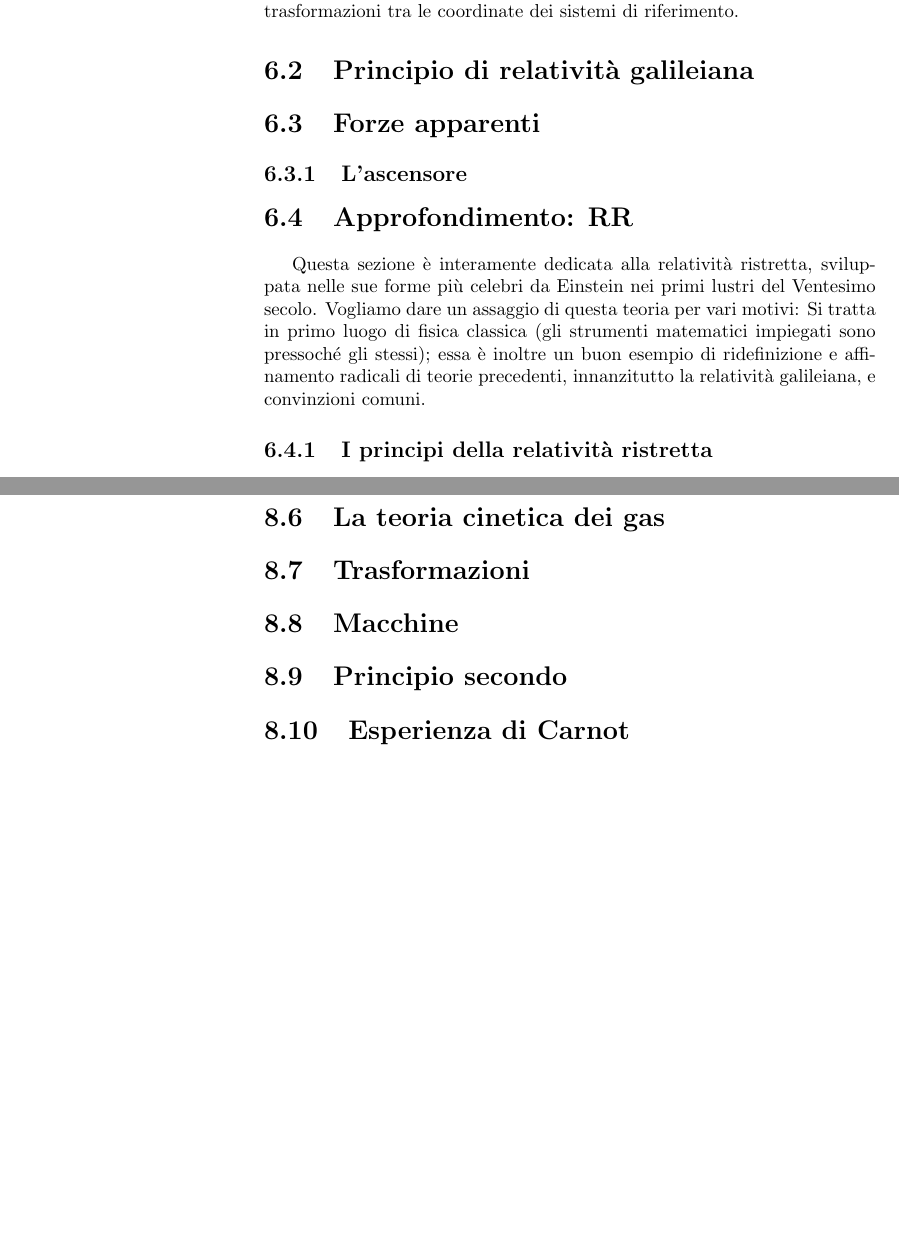
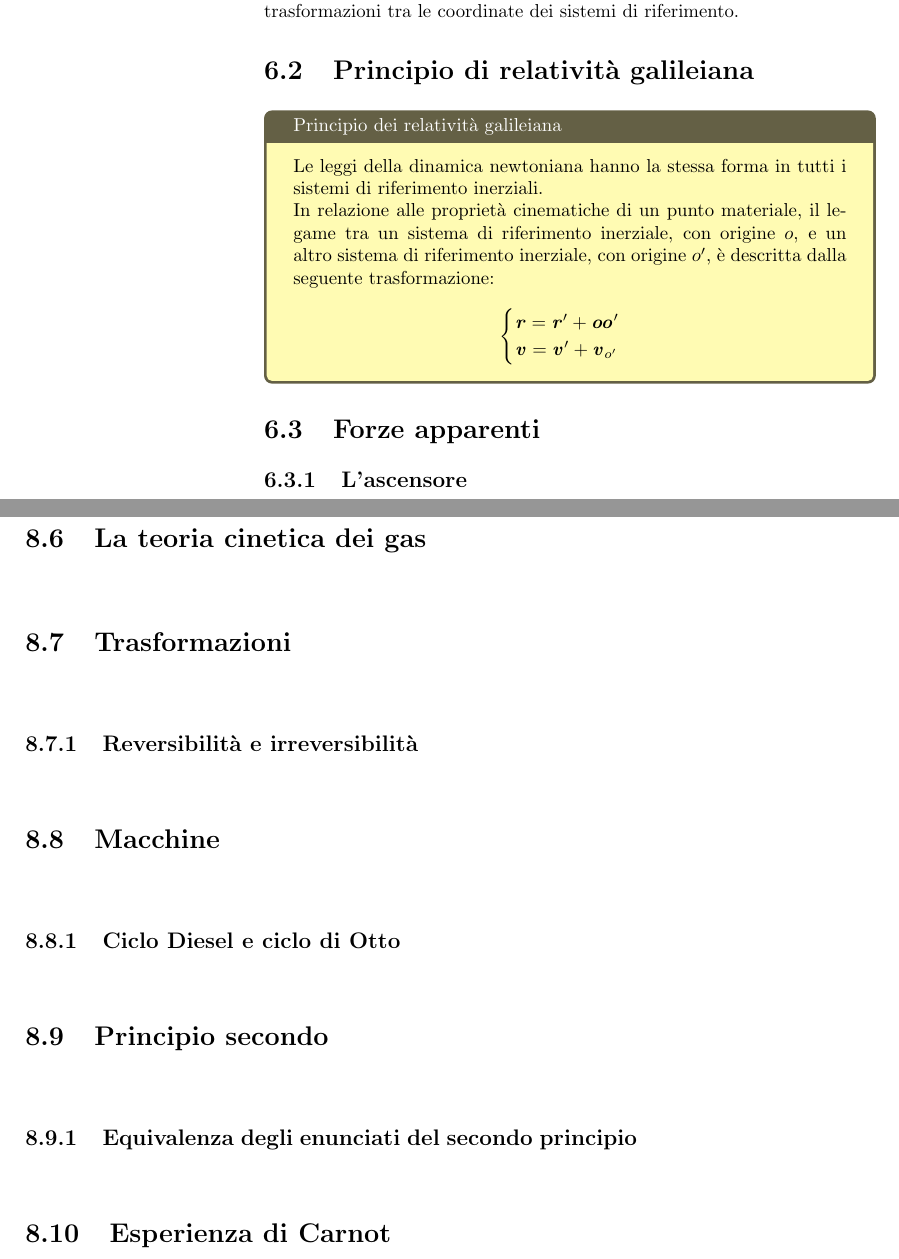
Before and after one commit to zenosaltt/phy, a LaTeX thesis (src/main.tex, which reads src/matter/mainmatter/chapters/05_rif/05_rif.tex, src/matter/mainmatter/chapters/07_termodinamica/07_termodinamica.tex): two parts of pages 58 and 68 of 96 before the commit and two parts of pages 58 and 69 of 96 after it, joined at a grey line, cut so that both start at the same text, the shorter picture padded with empty space. Compiled offline with pdfLaTeX.

Commit message:
minor changes

```diff
--- a/src/matter/mainmatter/chapters/05_rif/05_rif.tex
+++ b/src/matter/mainmatter/chapters/05_rif/05_rif.tex
@@ -55,18 +55,35 @@ sistemi di riferimento.
 
 \section{Principio di relatività galileiana}
 
+\begin{tcolorbox}[colback = yellow!30, colframe = yellow!30!black, title = {Principio dei relatività galileiana}]
+Le leggi della dinamica newtoniana hanno la stessa forma in tutti i
+sistemi di riferimento inerziali.
+
+In relazione alle proprietà cinematiche di un punto materiale, il legame
+tra un sistema di riferimento inerziale, con origine $o$, e un altro
+sistema di riferimento inerziale, con origine $o'$, è descritta dalla
+seguente trasformazione:
+
+\[
+\begin{cases}
+    \vecsymb{r} = \vecsymb{r}' + \vecsymb{oo}'\\
+    \vecsymb{v} = \vecsymb{v}' + \vecsymb{v}_{o'}
+\end{cases}
+\]
+\end{tcolorbox}
+
 
 \section{Forze apparenti}
 
 
 \subsection{L'ascensore}
 
-\section{Approfondimento: RR}
-Questa sezione è interamente dedicata alla relatività ristretta, sviluppata
-nelle sue forme più celebri da Einstein nei primi lustri del Ventesimo secolo.
-Vogliamo dare un assaggio di questa teoria per vari motivi: Si tratta in primo
-luogo di fisica classica (gli strumenti matematici impiegati sono pressoché gli stessi); essa è inoltre un buon esempio di ridefinizione e affinamento
-radicali di teorie precedenti, innanzitutto la relatività galileiana, e convinzioni
-comuni.
+%\section{Approfondimento: RR}
+%Questa sezione è interamente dedicata alla relatività ristretta, sviluppata
+%nelle sue forme più celebri da Einstein nei primi lustri del Ventesimo secolo.
+%Vogliamo dare un assaggio di questa teoria per vari motivi: Si tratta in primo
+%luogo di fisica classica (gli strumenti matematici impiegati sono pressoché gli stessi); essa è inoltre un buon esempio di ridefinizione e affinamento
+%radicali di teorie precedenti, innanzitutto la relatività galileiana, e convinzioni
+%comuni.
 
-\subsection{I principi della relatività ristretta}
+%\subsection{I principi della relatività ristretta}
--- a/src/matter/mainmatter/chapters/07_termodinamica/07_termodinamica.tex
+++ b/src/matter/mainmatter/chapters/07_termodinamica/07_termodinamica.tex
@@ -189,5 +204,13 @@ La quantità
+\subsection{Reversibilità e irreversibilità}
+
 \section{Macchine}
+
+\subsection{Ciclo Diesel e ciclo di Otto}
+
+
 \section{Principio secondo}
+
+\subsection{Equivalenza degli enunciati del secondo principio}
 
 \section{Esperienza di Carnot}
 Nel 1824, l'ingegnere francese Sadi Carnot pubblicò il
```
Also changed, not shown: src/output.pdf, src/matter/mainmatter/chapters/07_termodinamica/07_termodinamica.tex (67 more changed lines), 1 other file.
